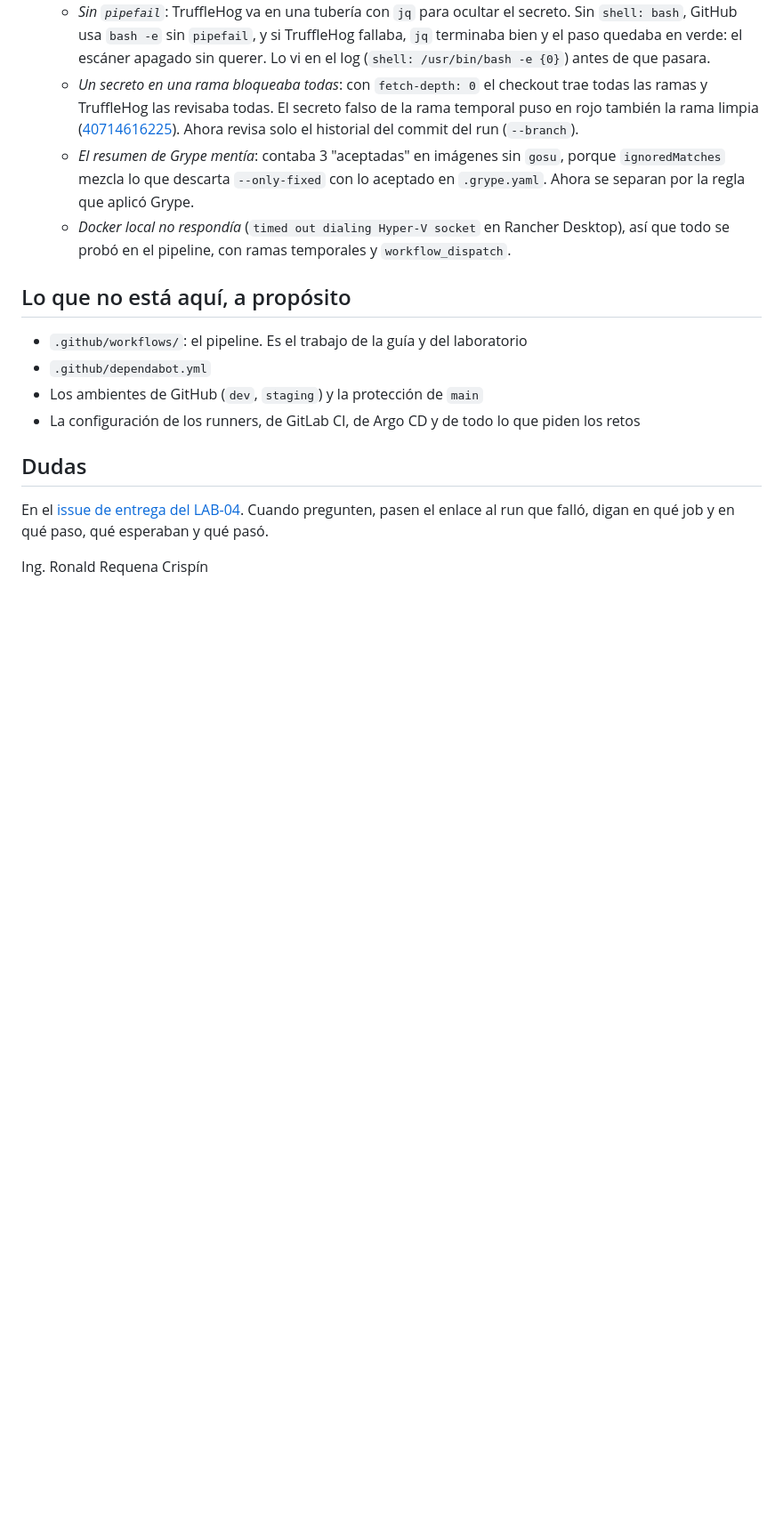
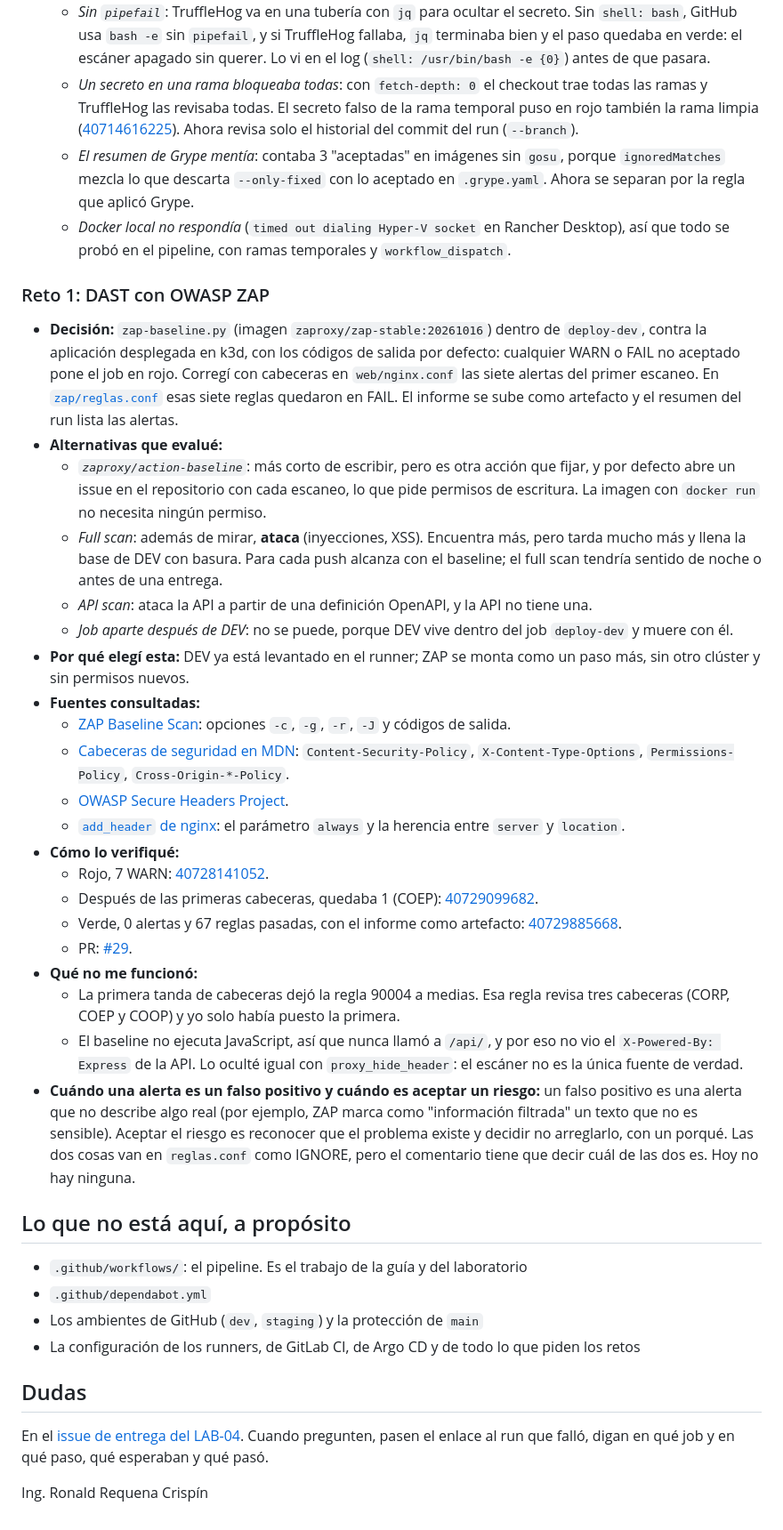
Before and after one commit to Jesusro-del/demo-cicd, a Markdown page: README.md, the part around one of its changes. Shown at 89% size. GitHub-like rendering; blank space fills up the shorter version.

Commit message:
Reto 1: bitácora en el README, tabla de etapas y PROGRESO
Co-Authored-By: Claude Opus 5.5 <noreply@anthropic.com>

```diff
--- a/README.md
+++ b/README.md
@@ -230,6 +230,30 @@ En los dos, STAGING no tenía nada que actualizar (en el "antes", los pods ya es
   - *El resumen de Grype mentía*: contaba 3 "aceptadas" en imágenes sin `gosu`, porque `ignoredMatches` mezcla lo que descarta `--only-fixed` con lo aceptado en `.grype.yaml`. Ahora se separan por la regla que aplicó Grype.
   - *Docker local no respondía* (`timed out dialing Hyper-V socket` en Rancher Desktop), así que todo se probó en el pipeline, con ramas temporales y `workflow_dispatch`.
 
+### Reto 1: DAST con OWASP ZAP
+
+- **Decisión:** `zap-baseline.py` (imagen `zaproxy/zap-stable:20261016`) dentro de `deploy-dev`, contra la aplicación desplegada en k3d, con los códigos de salida por defecto: cualquier WARN o FAIL no aceptado pone el job en rojo. Corregí con cabeceras en `web/nginx.conf` las siete alertas del primer escaneo. En [`zap/reglas.conf`](zap/reglas.conf) esas siete reglas quedaron en FAIL. El informe se sube como artefacto y el resumen del run lista las alertas.
+- **Alternativas que evalué:**
+  - *`zaproxy/action-baseline`*: más corto de escribir, pero es otra acción que fijar, y por defecto abre un issue en el repositorio con cada escaneo, lo que pide permisos de escritura. La imagen con `docker run` no necesita ningún permiso.
+  - *Full scan*: además de mirar, **ataca** (inyecciones, XSS). Encuentra más, pero tarda mucho más y llena la base de DEV con basura. Para cada push alcanza con el baseline; el full scan tendría sentido de noche o antes de una entrega.
+  - *API scan*: ataca la API a partir de una definición OpenAPI, y la API no tiene una.
+  - *Job aparte después de DEV*: no se puede, porque DEV vive dentro del job `deploy-dev` y muere con él.
+- **Por qué elegí esta:** DEV ya está levantado en el runner; ZAP se monta como un paso más, sin otro clúster y sin permisos nuevos.
+- **Fuentes consultadas:**
+  - [ZAP Baseline Scan](https://www.zaproxy.org/docs/docker/baseline-scan/): opciones `-c`, `-g`, `-r`, `-J` y códigos de salida.
+  - [Cabeceras de seguridad en MDN](https://developer.mozilla.org/en-US/docs/Web/HTTP/Headers): `Content-Security-Policy`, `X-Content-Type-Options`, `Permissions-Policy`, `Cross-Origin-*-Policy`.
+  - [OWASP Secure Headers Project](https://owasp.org/www-project-secure-headers/).
+  - [`add_header` de nginx](https://nginx.org/en/docs/http/ngx_http_headers_module.html#add_header): el parámetro `always` y la herencia entre `server` y `location`.
+- **Cómo lo verifiqué:**
+  - Rojo, 7 WARN: [40728141052](https://github.com/Jesusro-del/demo-cicd/actions/runs/40728141052).
+  - Después de las primeras cabeceras, quedaba 1 (COEP): [40729099682](https://github.com/Jesusro-del/demo-cicd/actions/runs/40729099682).
+  - Verde, 0 alertas y 67 reglas pasadas, con el informe como artefacto: [40729885668](https://github.com/Jesusro-del/demo-cicd/actions/runs/40729885668).
+  - PR: [#29](https://github.com/Jesusro-del/demo-cicd/pull/29).
+- **Qué no me funcionó:**
+  - La primera tanda de cabeceras dejó la regla 90004 a medias. Esa regla revisa tres cabeceras (CORP, COEP y COOP) y yo solo había puesto la primera.
+  - El baseline no ejecuta JavaScript, así que nunca llamó a `/api/`, y por eso no vio el `X-Powered-By: Express` de la API. Lo oculté igual con `proxy_hide_header`: el escáner no es la única fuente de verdad.
+- **Cuándo una alerta es un falso positivo y cuándo es aceptar un riesgo:** un falso positivo es una alerta que no describe algo real (por ejemplo, ZAP marca como "información filtrada" un texto que no es sensible). Aceptar el riesgo es reconocer que el problema existe y decidir no arreglarlo, con un porqué. Las dos cosas van en `reglas.conf` como IGNORE, pero el comentario tiene que decir cuál de las dos es. Hoy no hay ninguna.
+
 ## Lo que no está aquí, a propósito
 
 - `.github/workflows/`: el pipeline. Es el trabajo de la guía y del laboratorio
```
Also changed, not shown: other parts of README.md (+1 -1 lines), PROGRESO.md (+6 -0 lines).
